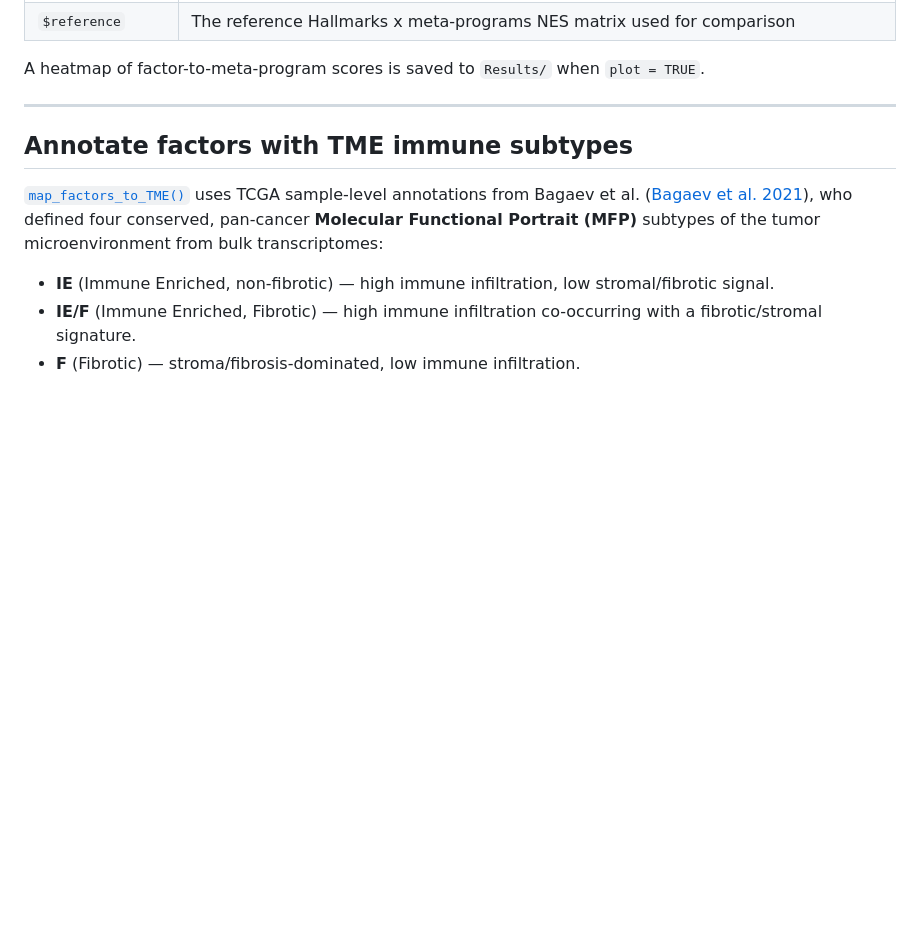
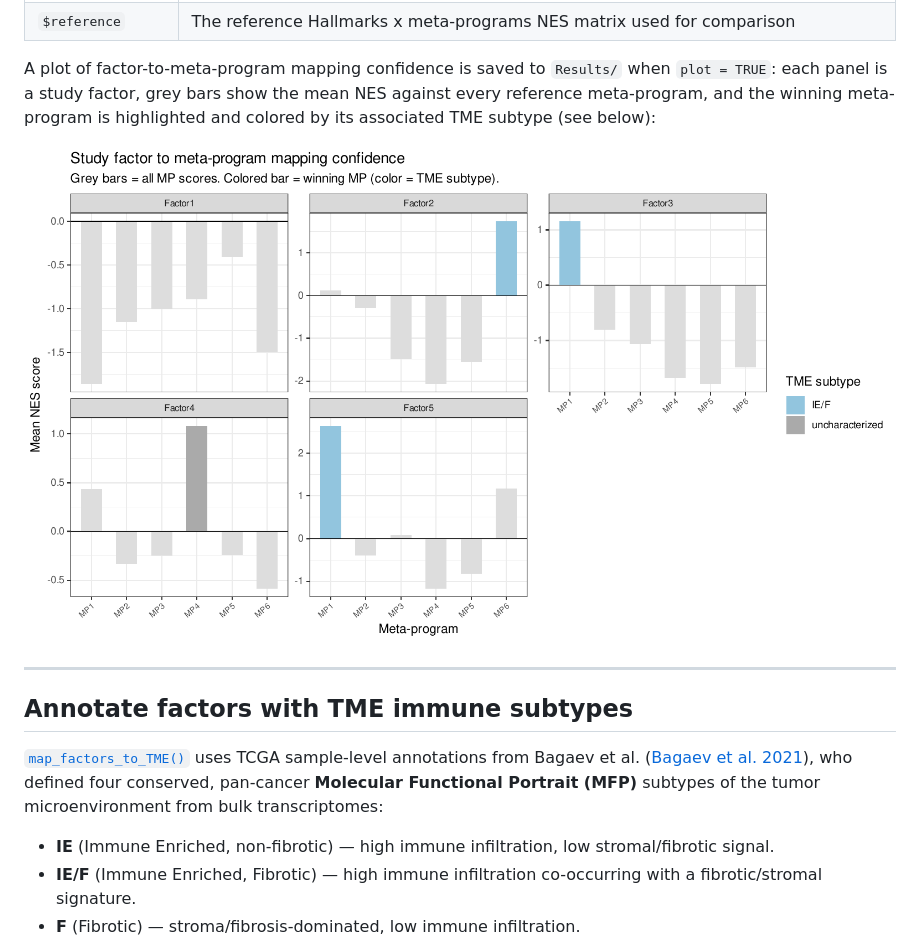
Before and after one commit to VeraPancaldiLab/CellTFusion, a Markdown page: articles/03-tme-states.md, the part around one of its changes. Rendered like a GitHub page; pictures changed too: articles/figures/mp_mapping.png (added); blank space fills up the shorter version.

```diff
--- a/articles/03-tme-states.md
+++ b/articles/03-tme-states.md
@@ -128,8 +135,15 @@ The result contains:
 | `$factor_mapping` | Data frame with, per study factor: `factor`, `best_MP` (closest reference meta-program), `best_score` (its mean NES), `all_scores` (mean NES against every reference meta-program) |
 | `$reference` | The reference Hallmarks x meta-programs NES matrix used for comparison |
 
-A heatmap of factor-to-meta-program scores is saved to `Results/` when
-`plot = TRUE`.
+A plot of factor-to-meta-program mapping confidence is saved to
+`Results/` when `plot = TRUE`: each panel is a study factor, grey bars
+show the mean NES against every reference meta-program, and the winning
+meta-program is highlighted and colored by its associated TME subtype
+(see below):
+
+![Bar plots of mean NES scores per reference meta-program for each study
+factor, with the best-matching meta-program
+highlighted](figures/mp_mapping.png)
 
 ------------------------------------------------------------------------
 
```
Also changed, not shown: other parts of articles/03-tme-states.md (+7 -0 lines), articles/02-cell-groups.md (+20 -1 lines), reference/compute.modules.relationship.md (+1 -1 lines), articles/figures/cell_groups_dendrogram_02.png (added), articles/figures/gsea_factor1.png (added), articles/figures/niche_network_factor1.png (added), articles/figures/nmf_patient_mixture.png (added), 7 other files.
